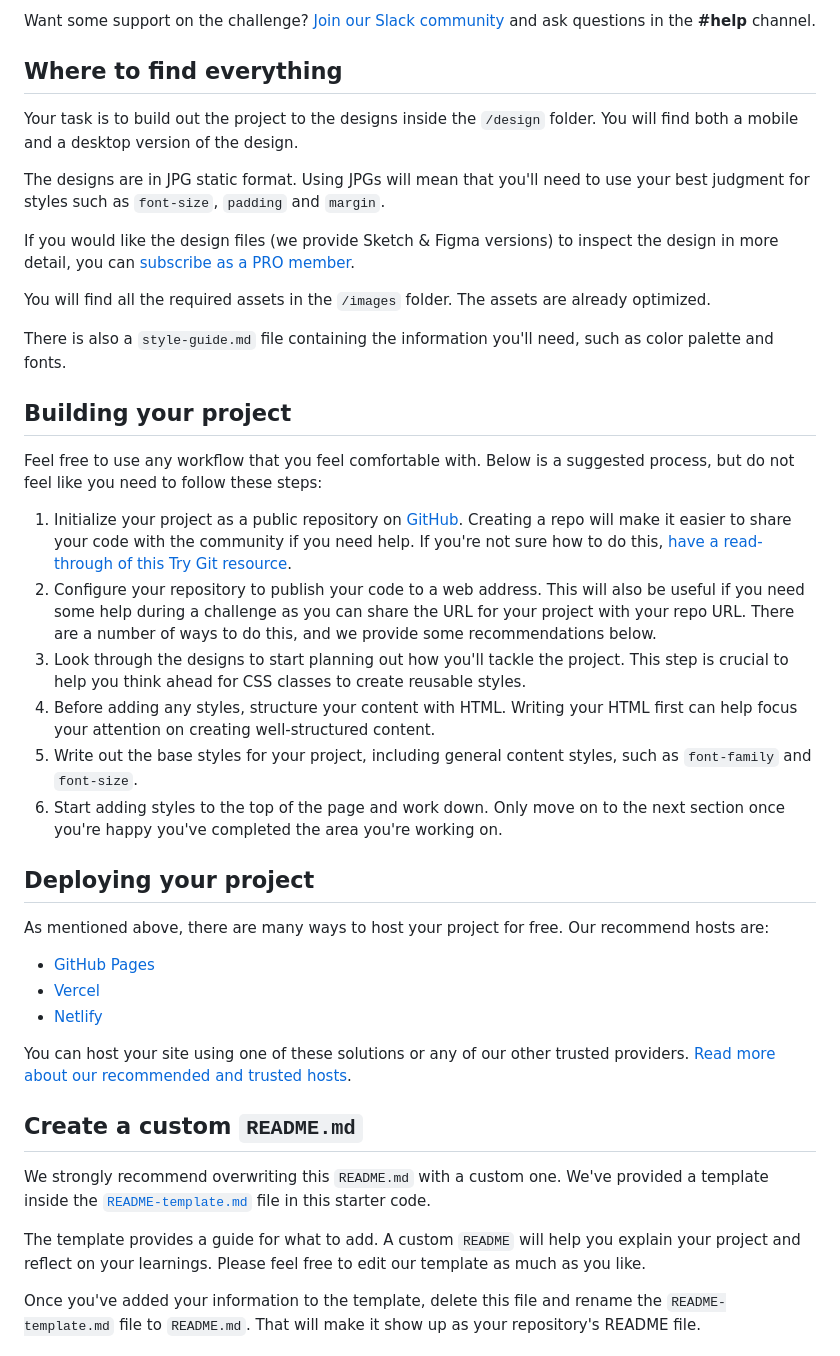
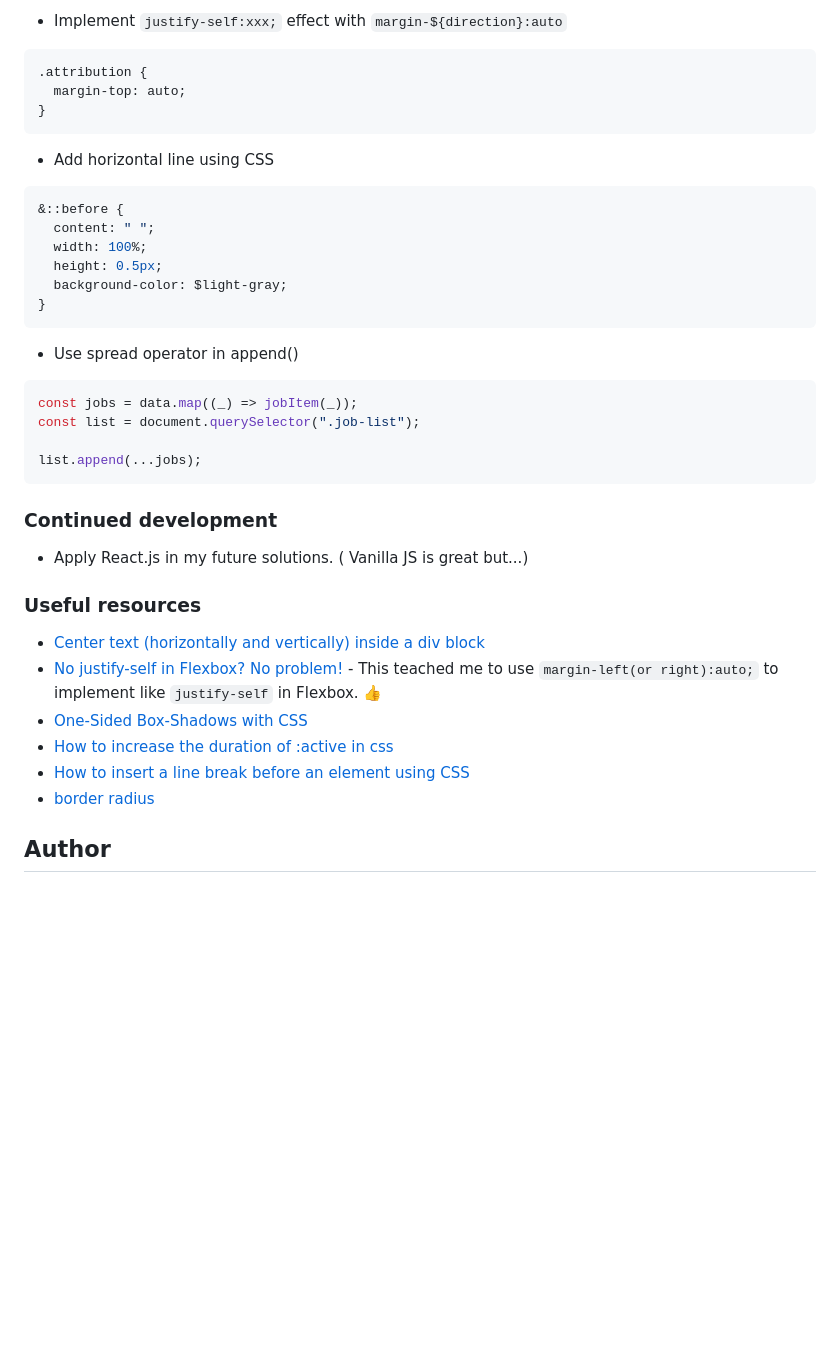
Before and after one commit to Vitap7/static-job-listings-master, a Markdown page: README.md, the part around the change printed below. Rendered like a GitHub page; blank space fills up the shorter version.

````diff
--- a/README.md
+++ b/README.md
@@ -45,44 +61,44 @@ To add a filter, the user needs to click on the tablets on the right-side of the
 
-Want some support on the challenge? [Join our Slack community](https://www.frontendmentor.io/slack) and ask questions in the **#help** channel.
+- Implement `justify-self:xxx;` effect with `margin-${direction}:auto`
 
-## Where to find everything
+```css
+.attribution {
+  margin-top: auto;
+}
+```
 
-Your task is to build out the project to the designs inside the `/design` folder. You will find both a mobile and a desktop version of the design.
+- Add horizontal line using CSS
 
-The designs are in JPG static format. Using JPGs will mean that you'll need to use your best judgment for styles such as `font-size`, `padding` and `margin`.
+```css
+&::before {
+  content: " ";
+  width: 100%;
+  height: 0.5px;
+  background-color: $light-gray;
+}
+```
 
-If you would like the design files (we provide Sketch & Figma versions) to inspect the design in more detail, you can [subscribe as a PRO member](https://www.frontendmentor.io/pro).
+- Use spread operator in append()
 
-You will find all the required assets in the `/images` folder. The assets are already optimized.
+```js
+const jobs = data.map((_) => jobItem(_));
+const list = document.querySelector(".job-list");
 
-There is also a `style-guide.md` file containing the information you'll need, such as color palette and fonts.
+list.append(...jobs);
+```
 
-## Building your project
+### Continued development
 
-Feel free to use any workflow that you feel comfortable with. Below is a suggested process, but do not feel like you need to follow these steps:
+- Apply React.js in my future solutions. ( Vanilla JS is great but...)
 
-1. Initialize your project as a public repository on [GitHub](https://github.com/). Creating a repo will make it easier to share your code with the community if you need help. If you're not sure how to do this, [have a read-through of this Try Git resource](https://try.github.io/).
-2. Configure your repository to publish your code to a web address. This will also be useful if you need some help during a challenge as you can share the URL for your project with your repo URL. There are a number of ways to do this, and we provide some recommendations below.
-3. Look through the designs to start planning out how you'll tackle the project. This step is crucial to help you think ahead for CSS classes to create reusable styles.
-4. Before adding any styles, structure your content with HTML. Writing your HTML first can help focus your attention on creating well-structured content.
-5. Write out the base styles for your project, including general content styles, such as `font-family` and `font-size`.
-6. Start adding styles to the top of the page and work down. Only move on to the next section once you're happy you've completed the area you're working on.
+### Useful resources
 
-## Deploying your project
+- [Center text (horizontally and vertically) inside a div block](https://stackoverflow.com/a/5703632)
+- [No justify-self in Flexbox? No problem!](https://www.youtube.com/watch?v=q08BbYNG8h0) - This teached me to use `margin-left(or right):auto;` to implement like `justify-self` in Flexbox. 👍
+- [One-Sided Box-Shadows with CSS](https://pixelbrewco.com/index.php?step=blog&step2=post10)
+- [How to increase the duration of :active in css](https://stackoverflow.com/questions/30939950/how-to-increase-the-duration-of-active-in-css)
+- [How to insert a line break before an element using CSS](https://stackoverflow.com/a/11750985)
+- [border radius](https://developer.mozilla.org/zh-CN/docs/Web/CSS/border-radius)
 
-As mentioned above, there are many ways to host your project for free. Our recommend hosts are:
+## Author
 
-- [GitHub Pages](https://pages.github.com/)
-- [Vercel](https://vercel.com/)
-- [Netlify](https://www.netlify.com/)
-
-You can host your site using one of these solutions or any of our other trusted providers. [Read more about our recommended and trusted hosts](https://medium.com/frontend-mentor/frontend-mentor-trusted-hosting-providers-bf000dfebe).
-
-## Create a custom `README.md`
-
-We strongly recommend overwriting this `README.md` with a custom one. We've provided a template inside the [`README-template.md`](./README-template.md) file in this starter code.
-
-The template provides a guide for what to add. A custom `README` will help you explain your project and reflect on your learnings. Please feel free to edit our template as much as you like.
-
-Once you've added your information to the template, delete this file and rename the `README-template.md` file to `README.md`. That will make it show up as your repository's README file.
-
````
Also changed, not shown: other parts of README.md (+43 -51 lines), README-template.md (deleted, +0 -116 lines), images/desktop-screenshot.png (added), images/mobile-screenshot.png (added).
